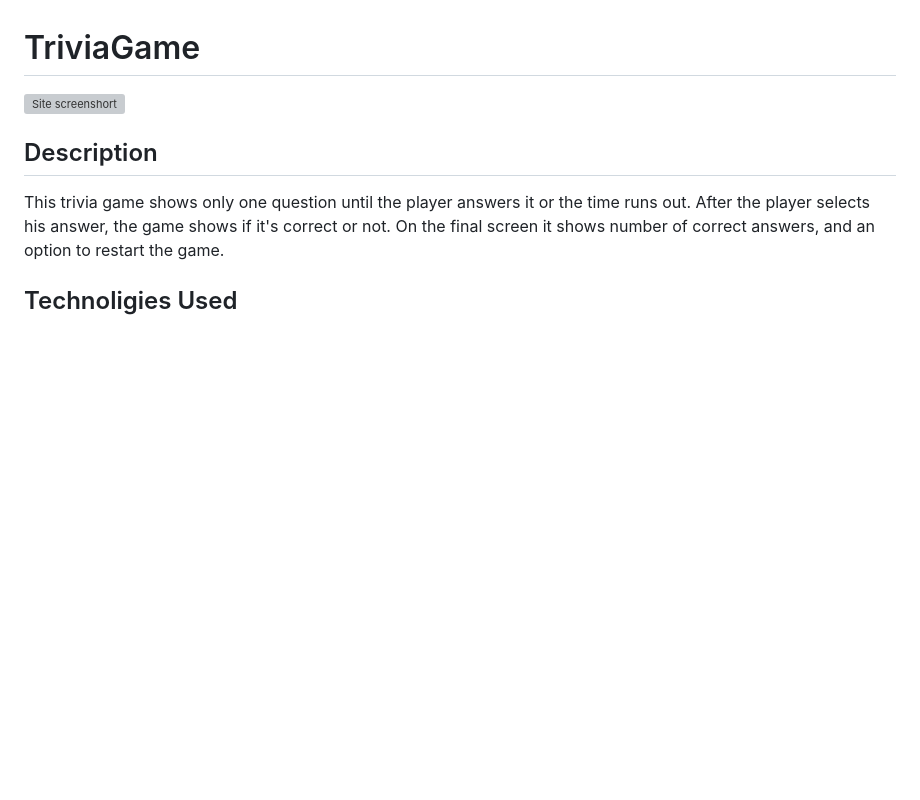
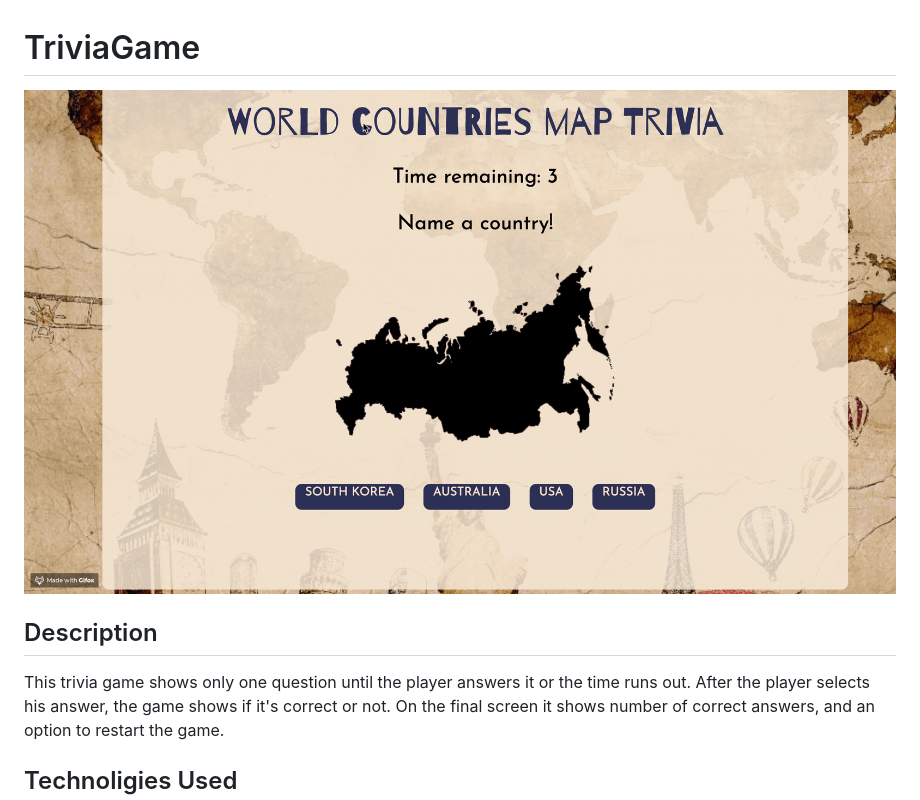
Before and after one commit to javascriptkitty/TriviaGame, a Markdown page: README.md, the part around the change. Drawn GitHub-style; pictures changed too: assets/images/ScreenShot.gif (added); blank space fills up the shorter version; grey boxes are pictures that could not be loaded.

```diff
--- a/README.md
+++ b/README.md
@@ -1,6 +1,6 @@
 # TriviaGame
 
-![Site screenshort](https://github.com/javascriptkitty/TriviaGame/blob/master/assets/images/ScreenShot.png)
+![Site screenshort](https://github.com/javascriptkitty/TriviaGame/blob/master/assets/images/ScreenShot.gif)
 
 ## Description
 
```
Also changed, not shown: 1 other file.
